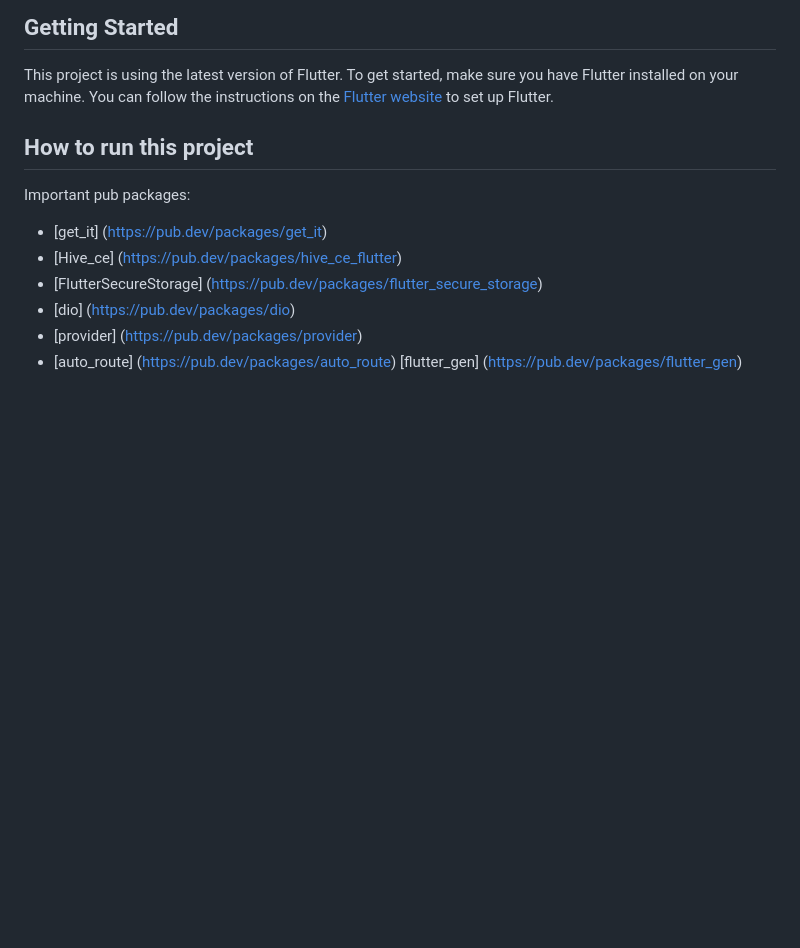
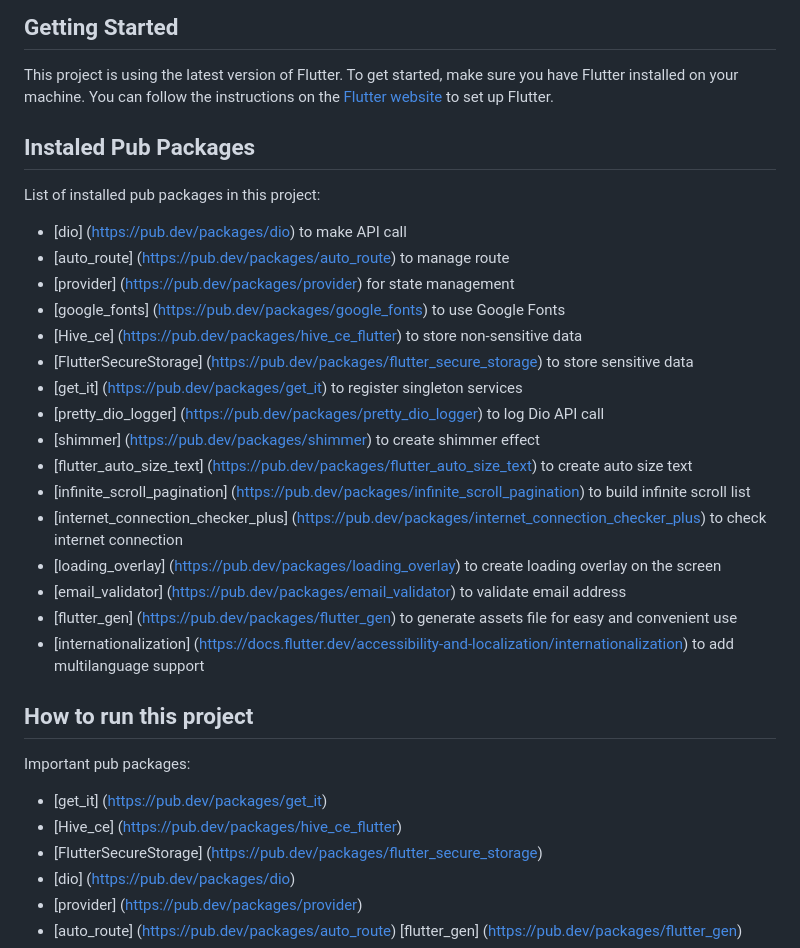
Before and after one commit to Basmallakmal/project_technical, a Markdown page: README.md, the part around the change. Rendered like a GitHub page; blank space fills up the shorter version.

Commit message:
Add list of installed pub packages to README.md for better project documentation

```diff
--- a/README.md
+++ b/README.md
@@ -3,6 +3,27 @@
 This project is using the latest version of Flutter. To get started, make sure you have Flutter
 installed on your machine. You can follow the instructions on
 the [Flutter website](https://flutter.dev/docs/get-started/install) to set up Flutter.
+
+## Instaled Pub Packages
+
+List of installed pub packages in this project:
+
+- [dio] (https://pub.dev/packages/dio) to make API call
+- [auto_route] (https://pub.dev/packages/auto_route) to manage route
+- [provider] (https://pub.dev/packages/provider) for state management
+- [google_fonts] (https://pub.dev/packages/google_fonts) to use Google Fonts
+- [Hive_ce] (https://pub.dev/packages/hive_ce_flutter) to store non-sensitive data
+- [FlutterSecureStorage] (https://pub.dev/packages/flutter_secure_storage) to store sensitive data
+- [get_it] (https://pub.dev/packages/get_it) to register singleton services
+- [pretty_dio_logger] (https://pub.dev/packages/pretty_dio_logger) to log Dio API call
+- [shimmer] (https://pub.dev/packages/shimmer) to create shimmer effect
+- [flutter_auto_size_text] (https://pub.dev/packages/flutter_auto_size_text) to create auto size text
+- [infinite_scroll_pagination] (https://pub.dev/packages/infinite_scroll_pagination) to build infinite scroll list
+- [internet_connection_checker_plus] (https://pub.dev/packages/internet_connection_checker_plus) to check internet connection
+- [loading_overlay] (https://pub.dev/packages/loading_overlay) to create loading overlay on the screen
+- [email_validator] (https://pub.dev/packages/email_validator) to validate email address
+- [flutter_gen] (https://pub.dev/packages/flutter_gen) to generate assets file for easy and convenient use
+- [internationalization] (https://docs.flutter.dev/accessibility-and-localization/internationalization) to add multilanguage support
 
 ## How to run this project
 
```
